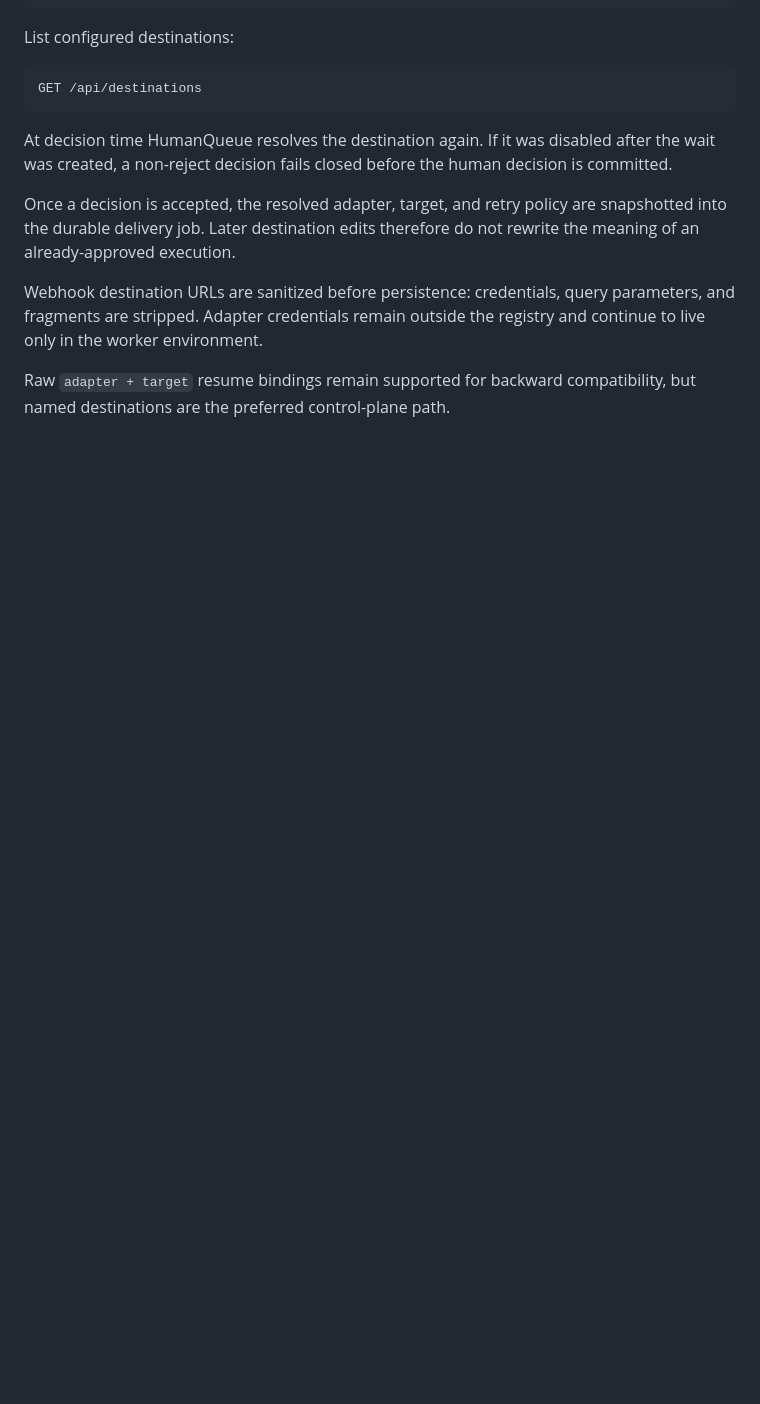
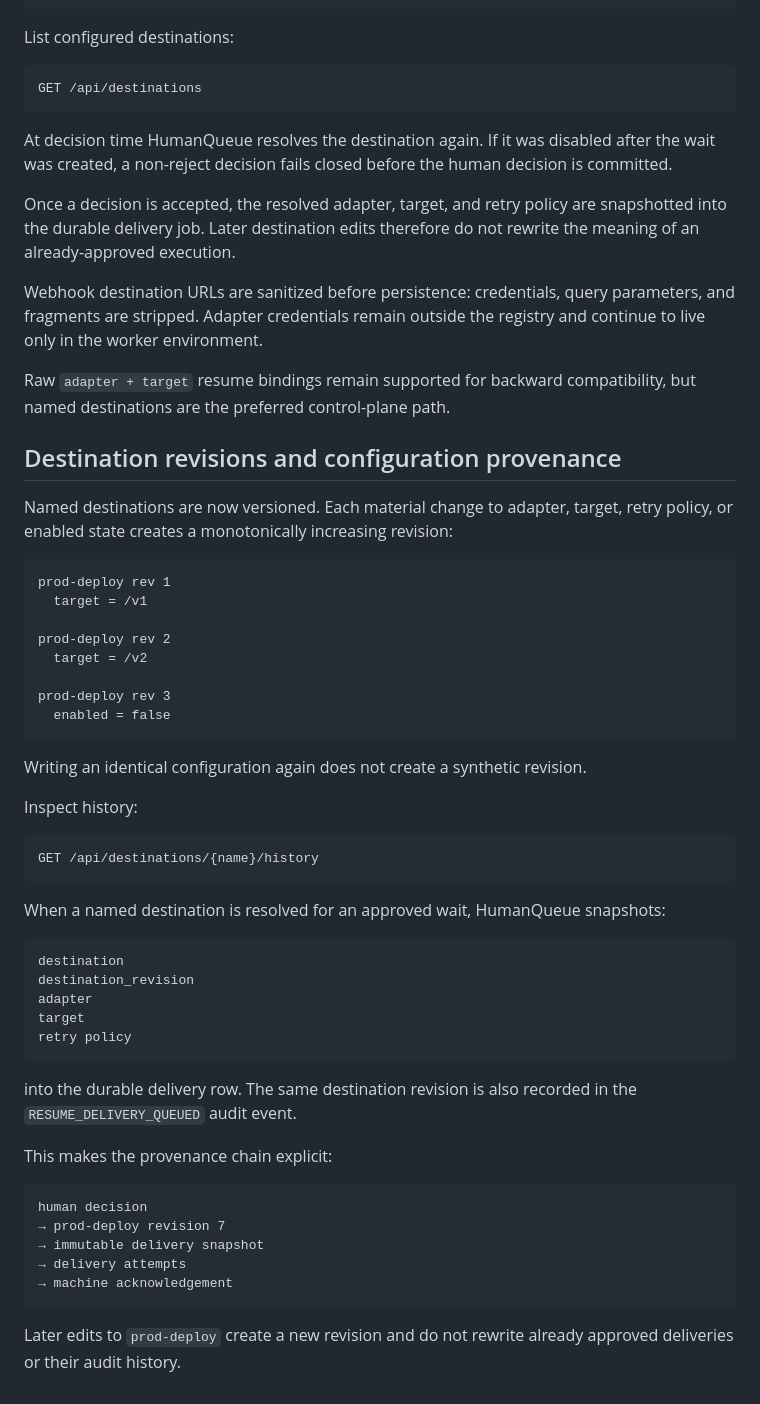
Before and after one commit to hippoley/PAJ-Eval, a Markdown page: human-queue/RUNTIME.md, the part around the change. Rendered like a GitHub page; blank space fills up the shorter version.

Commit message:
docs(humanqueue): document destination revision provenance

````diff
--- a/human-queue/RUNTIME.md
+++ b/human-queue/RUNTIME.md
@@ -435,3 +435,54 @@ registry and continue to live only in the worker environment.
 
 Raw `adapter + target` resume bindings remain supported for backward
 compatibility, but named destinations are the preferred control-plane path.
+
+
+## Destination revisions and configuration provenance
+
+Named destinations are now versioned. Each material change to adapter, target,
+retry policy, or enabled state creates a monotonically increasing revision:
+
+```text
+prod-deploy rev 1
+  target = /v1
+
+prod-deploy rev 2
+  target = /v2
+
+prod-deploy rev 3
+  enabled = false
+```
+
+Writing an identical configuration again does not create a synthetic revision.
+
+Inspect history:
+
+```http
+GET /api/destinations/{name}/history
+```
+
+When a named destination is resolved for an approved wait, HumanQueue snapshots:
+
+```text
+destination
+destination_revision
+adapter
+target
+retry policy
+```
+
+into the durable delivery row. The same destination revision is also recorded
+in the `RESUME_DELIVERY_QUEUED` audit event.
+
+This makes the provenance chain explicit:
+
+```text
+human decision
+→ prod-deploy revision 7
+→ immutable delivery snapshot
+→ delivery attempts
+→ machine acknowledgement
+```
+
+Later edits to `prod-deploy` create a new revision and do not rewrite already
+approved deliveries or their audit history.
````
